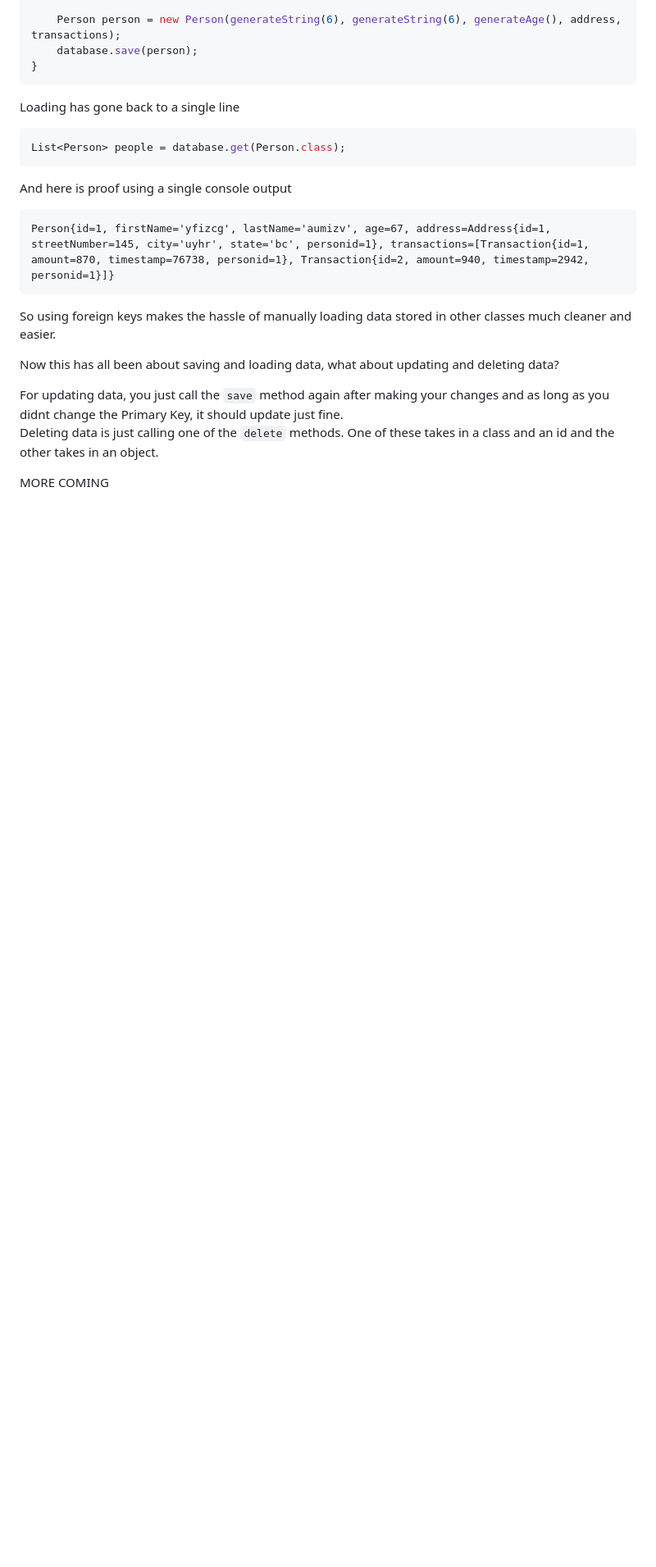
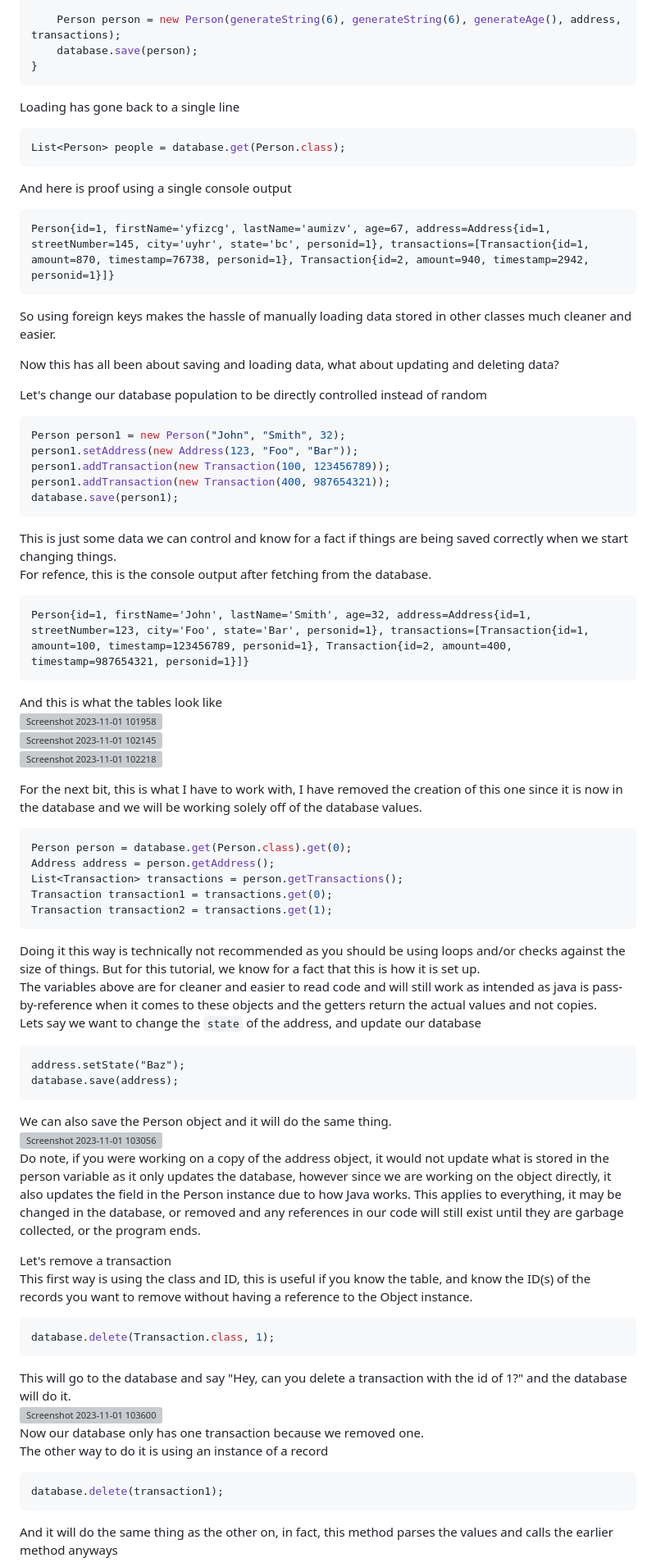
Before and after one commit to StarDevelopmentLLC/StarData, a Markdown page: README.md, the part around the change printed below. Shown: that part at 82% size. Rendered like a GitHub page; blank space fills up the shorter version; grey boxes are pictures that could not be loaded.

Commit message:
Update README.md (unfinished)

````diff
--- a/README.md
+++ b/README.md
@@ -378,7 +378,54 @@ So using foreign keys makes the hassle of manually loading data stored in other
 
 Now this has all been about saving and loading data, what about updating and deleting data?
 
-For updating data, you just call the `save` method again after making your changes and as long as you didnt change the Primary Key, it should update just fine.
-Deleting data is just calling one of the `delete` methods. One of these takes in a class and an id and the other takes in an object.
+Let's change our database population to be directly controlled instead of random
+```java
+Person person1 = new Person("John", "Smith", 32);
+person1.setAddress(new Address(123, "Foo", "Bar"));
+person1.addTransaction(new Transaction(100, 123456789));
+person1.addTransaction(new Transaction(400, 987654321));
+database.save(person1);
+```
+This is just some data we can control and know for a fact if things are being saved correctly when we start changing things.
+For refence, this is the console output after fetching from the database.
+```txt
+Person{id=1, firstName='John', lastName='Smith', age=32, address=Address{id=1, streetNumber=123, city='Foo', state='Bar', personid=1}, transactions=[Transaction{id=1, amount=100, timestamp=123456789, personid=1}, Transaction{id=2, amount=400, timestamp=987654321, personid=1}]}
+```
+And this is what the tables look like
+<img width="174" alt="Screenshot 2023-11-01 101958" src="https://github.com/StarDevelopmentLLC/StarData/assets/9711989/a21c220d-0932-47ba-b3cf-848760cfe991">
+<img width="229" alt="Screenshot 2023-11-01 102145" src="https://github.com/StarDevelopmentLLC/StarData/assets/9711989/af563a3c-fbbc-44a9-a133-80e9efabb943">
+<img width="206" alt="Screenshot 2023-11-01 102218" src="https://github.com/StarDevelopmentLLC/StarData/assets/9711989/013b40e4-db96-4816-a02d-f2b47c592985">
 
-MORE COMING
+For the next bit, this is what I have to work with, I have removed the creation of this one since it is now in the database and we will be working solely off of the database values.
+```java
+Person person = database.get(Person.class).get(0);
+Address address = person.getAddress();
+List<Transaction> transactions = person.getTransactions();
+Transaction transaction1 = transactions.get(0);
+Transaction transaction2 = transactions.get(1);
+```
+Doing it this way is technically not recommended as you should be using loops and/or checks against the size of things. But for this tutorial, we know for a fact that this is how it is set up.
+The variables above are for cleaner and easier to read code and will still work as intended as java is pass-by-reference when it comes to these objects and the getters return the actual values and not copies.
+Lets say we want to change the `state` of the address, and update our database
+```
+address.setState("Baz");
+database.save(address);
+```
+We can also save the Person object and it will do the same thing.
+<img width="231" alt="Screenshot 2023-11-01 103056" src="https://github.com/StarDevelopmentLLC/StarData/assets/9711989/e6456c54-8279-4b4e-9214-a2e667268c1e">
+Do note, if you were working on a copy of the address object, it would not update what is stored in the person variable as it only updates the database, however since we are working on the object directly, it also updates the field in the Person instance due to how Java works. This applies to everything, it may be changed in the database, or removed and any references in our code will still exist until they are garbage collected, or the program ends.
+
+Let's remove a transaction
+This first way is using the class and ID, this is useful if you know the table, and know the ID(s) of the records you want to remove without having a reference to the Object instance.
+```java
+database.delete(Transaction.class, 1);
+```
+This will go to the database and say "Hey, can you delete a transaction with the id of 1?" and the database will do it.
+<img width="191" alt="Screenshot 2023-11-01 103600" src="https://github.com/StarDevelopmentLLC/StarData/assets/9711989/fe0866e5-53f7-4459-8e67-90a8d5f80317">
+Now our database only has one transaction because we removed one.
+The other way to do it is using an instance of a record
+```java
+database.delete(transaction1);
+```
+And it will do the same thing as the other on, in fact, this method parses the values and calls the earlier method anyways
+
````
Also changed, not shown: other parts of README.md (+22 -0 lines).
